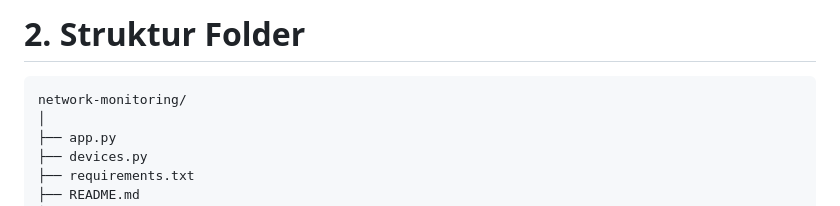
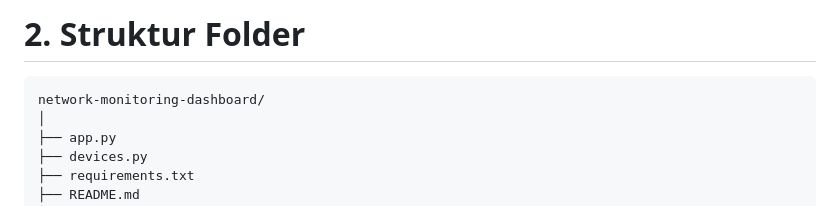
Before and after one commit to Ripall-dd/network-monitoring-dashboard, a Markdown page: Readme.md, the part around the change. Rendered like a GitHub page.

````diff
--- a/Readme.md
+++ b/Readme.md
@@ -34,7 +34,7 @@ Aplikasi berjalan berbasis **Flask + Socket.IO** (Python) untuk memberikan updat
 # 2. Struktur Folder
 
 ```
-network-monitoring/
+network-monitoring-dashboard/
 │
 ├── app.py
 ├── devices.py
````
